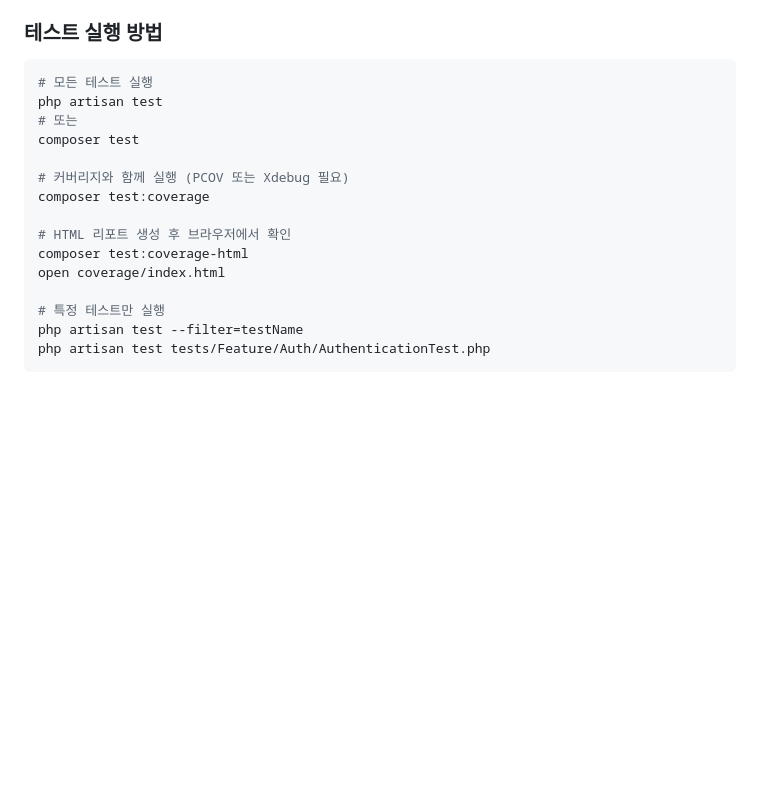
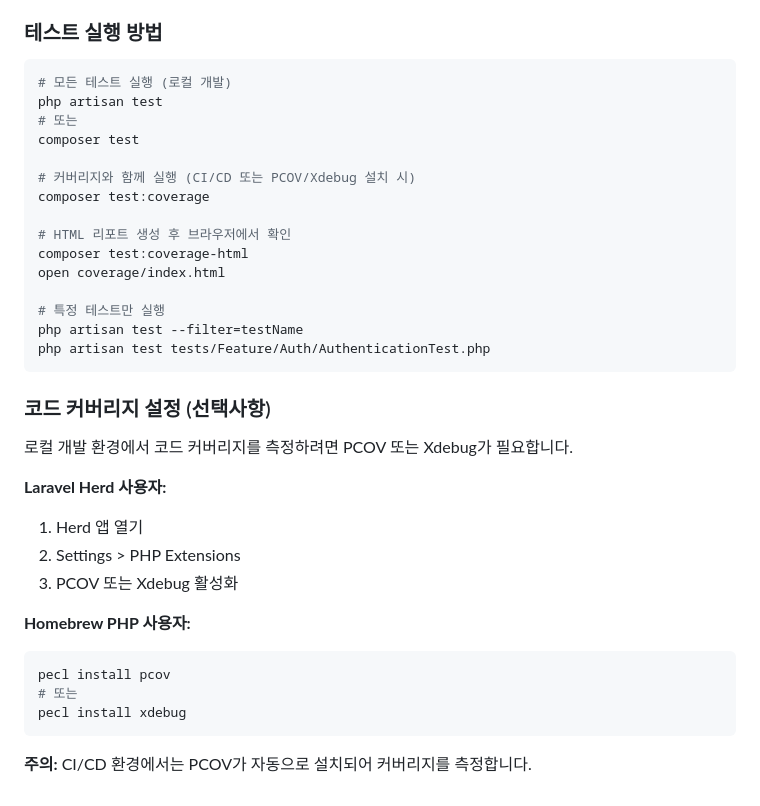
Before and after one commit to nambak/code-linting, a Markdown page: README.md, the part around the change. Drawn GitHub-style; blank space fills up the shorter version.

Commit message:
README에 로컬 코드 커버리지 설정 가이드 추가
로컬 개발 환경에서 코드 커버리지를 측정하는 방법을 문서화했습니다.

주요 내용:
- PCOV/Xdebug 필요성 명시
- Laravel Herd 사용자용 설정 가이드
- Homebrew PHP 사용자용 설정 가이드
- CI/CD에서는 자동으로 PCOV 설치됨을 명시
- 로컬과 CI/CD 환경 구분

설정 방법:
1. Herd 사용자: Settings > PHP Extensions에서 PCOV/Xdebug 활성화
2. Homebrew 사용자: pecl install pcov 또는 xdebug

참고:
- 로컬에서는 커버리지 없이 테스트 실행 가능
- CI/CD에서는 PCOV가 자동으로 설치되어 80% 커버리지 검증

🤖 Generated with [Claude Code](https://claude.com/claude-code)

Co-Authored-By: Claude <noreply@anthropic.com>

````diff
--- a/README.md
+++ b/README.md
@@ -146,12 +146,12 @@ Queue::failing(function (JobFailed $event) {
 ### 테스트 실행 방법
 
 ```bash
-# 모든 테스트 실행
+# 모든 테스트 실행 (로컬 개발)
 php artisan test
 # 또는
 composer test
 
-# 커버리지와 함께 실행 (PCOV 또는 Xdebug 필요)
+# 커버리지와 함께 실행 (CI/CD 또는 PCOV/Xdebug 설치 시)
 composer test:coverage
 
 # HTML 리포트 생성 후 브라우저에서 확인
@@ -162,3 +162,21 @@ open coverage/index.html
 php artisan test --filter=testName
 php artisan test tests/Feature/Auth/AuthenticationTest.php
 ```
+
+### 코드 커버리지 설정 (선택사항)
+
+로컬 개발 환경에서 코드 커버리지를 측정하려면 PCOV 또는 Xdebug가 필요합니다.
+
+**Laravel Herd 사용자:**
+1. Herd 앱 열기
+2. Settings > PHP Extensions
+3. PCOV 또는 Xdebug 활성화
+
+**Homebrew PHP 사용자:**
+```bash
+pecl install pcov
+# 또는
+pecl install xdebug
+```
+
+**주의:** CI/CD 환경에서는 PCOV가 자동으로 설치되어 커버리지를 측정합니다.
````
